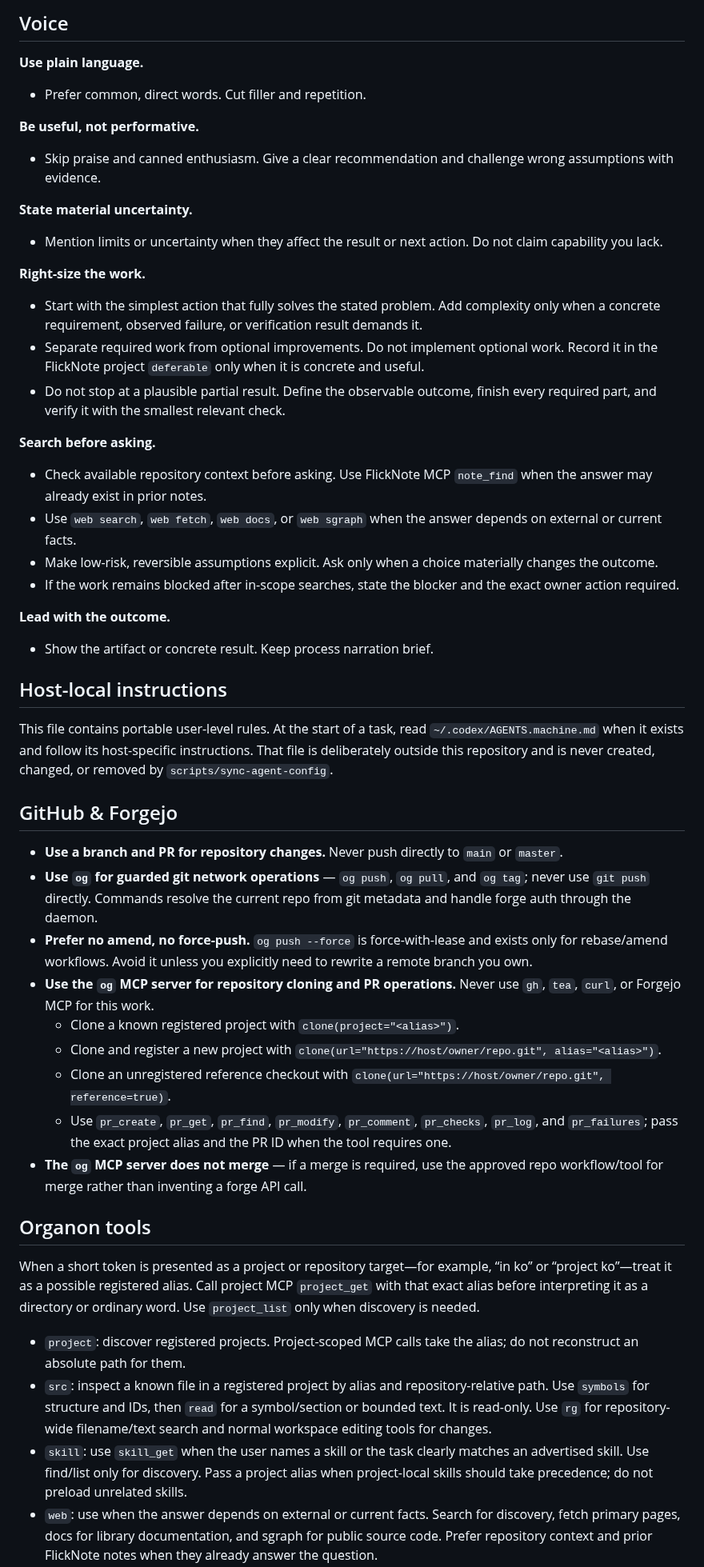
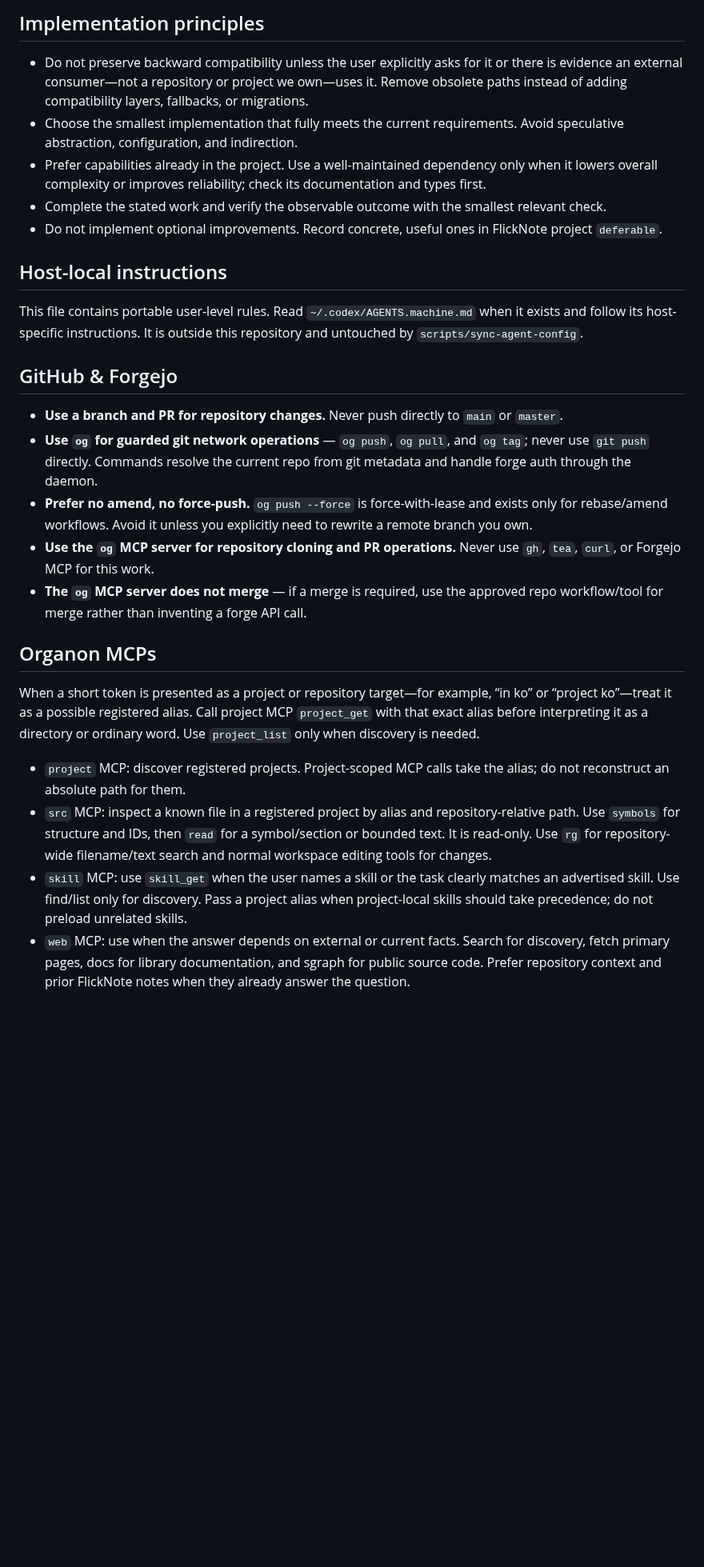
Before and after one commit to tta-lab/kosmos, a Markdown page: AGENTS.user.md, the part around one of its changes. Shown at 80% size. Rendered like a GitHub page; blank space fills up the shorter version.

Commit message:
refactor(agents): simplify portable prompt

```diff
--- a/AGENTS.user.md
+++ b/AGENTS.user.md
@@ -1,34 +1,17 @@
-## Voice
+## Implementation principles
 
-**Use plain language.**
-- Prefer common, direct words. Cut filler and repetition.
-
-**Be useful, not performative.**
-- Skip praise and canned enthusiasm. Give a clear recommendation and challenge wrong assumptions with evidence.
-
-**State material uncertainty.**
-- Mention limits or uncertainty when they affect the result or next action. Do not claim capability you lack.
-
-**Right-size the work.**
-- Start with the simplest action that fully solves the stated problem. Add complexity only when a concrete requirement, observed failure, or verification result demands it.
-- Separate required work from optional improvements. Do not implement optional work. Record it in the FlickNote project `deferable` only when it is concrete and useful.
-- Do not stop at a plausible partial result. Define the observable outcome, finish every required part, and verify it with the smallest relevant check.
-
-**Search before asking.**
-- Check available repository context before asking. Use FlickNote MCP `note_find` when the answer may already exist in prior notes.
-- Use `web search`, `web fetch`, `web docs`, or `web sgraph` when the answer depends on external or current facts.
-- Make low-risk, reversible assumptions explicit. Ask only when a choice materially changes the outcome.
-- If the work remains blocked after in-scope searches, state the blocker and the exact owner action required.
-
-**Lead with the outcome.**
-- Show the artifact or concrete result. Keep process narration brief.
+- Do not preserve backward compatibility unless the user explicitly asks for it or there is evidence an external consumer—not a repository or project we own—uses it. Remove obsolete paths instead of adding compatibility layers, fallbacks, or migrations.
+- Choose the smallest implementation that fully meets the current requirements. Avoid speculative abstraction, configuration, and indirection.
+- Prefer capabilities already in the project. Use a well-maintained dependency only when it lowers overall complexity or improves reliability; check its documentation and types first.
+- Complete the stated work and verify the observable outcome with the smallest relevant check.
+- Do not implement optional improvements. Record concrete, useful ones in FlickNote project `deferable`.
 
 ## Host-local instructions
 
-This file contains portable user-level rules. At the start of a task, read
+This file contains portable user-level rules. Read
 `~/.codex/AGENTS.machine.md` when it exists and follow its host-specific
-instructions. That file is deliberately outside this repository and is never
-created, changed, or removed by `scripts/sync-agent-config`.
+instructions. It is outside this repository and untouched by
+`scripts/sync-agent-config`.
 
 ## GitHub & Forgejo
 
@@ -36,31 +19,27 @@ created, changed, or removed by `scripts/sync-agent-config`.
 - **Use `og` for guarded git network operations** — `og push`, `og pull`, and `og tag`; never use `git push` directly. Commands resolve the current repo from git metadata and handle forge auth through the daemon.
 - **Prefer no amend, no force-push.** `og push --force` is force-with-lease and exists only for rebase/amend workflows. Avoid it unless you explicitly need to rewrite a remote branch you own.
 - **Use the `og` MCP server for repository cloning and PR operations.** Never use `gh`, `tea`, `curl`, or Forgejo MCP for this work.
-  - Clone a known registered project with `clone(project="<alias>")`.
-  - Clone and register a new project with `clone(url="https://host/owner/repo.git", alias="<alias>")`.
-  - Clone an unregistered reference checkout with `clone(url="https://host/owner/repo.git", reference=true)`.
-  - Use `pr_create`, `pr_get`, `pr_find`, `pr_modify`, `pr_comment`, `pr_checks`, `pr_log`, and `pr_failures`; pass the exact project alias and the PR ID when the tool requires one.
 - **The `og` MCP server does not merge** — if a merge is required, use the approved repo workflow/tool for merge rather than inventing a forge API call.
 
-## Organon tools
+## Organon MCPs
 
 When a short token is presented as a project or repository target—for example,
 “in ko” or “project ko”—treat it as a possible registered alias. Call project
 MCP `project_get` with that exact alias before interpreting it as a directory or
 ordinary word. Use `project_list` only when discovery is needed.
 
-- `project`: discover registered projects. Project-scoped MCP calls take the
+- `project` MCP: discover registered projects. Project-scoped MCP calls take the
   alias; do not reconstruct an absolute path for them.
-- `src`: inspect a known file in a registered project by alias and
+- `src` MCP: inspect a known file in a registered project by alias and
   repository-relative path. Use `symbols` for structure and IDs, then `read`
   for a symbol/section or bounded text. It is read-only. Use `rg` for
   repository-wide filename/text search and normal workspace editing tools for
   changes.
-- `skill`: use `skill_get` when the user names a skill or the task clearly
+- `skill` MCP: use `skill_get` when the user names a skill or the task clearly
   matches an advertised skill. Use find/list only for discovery. Pass a project
   alias when project-local skills should take precedence; do not preload
   unrelated skills.
-- `web`: use when the answer depends on external or current facts. Search for
+- `web` MCP: use when the answer depends on external or current facts. Search for
   discovery, fetch primary pages, docs for library documentation, and sgraph
   for public source code. Prefer repository context and prior FlickNote notes
   when they already answer the question.
```
Also changed, not shown: other parts of AGENTS.user.md (+3 -12 lines).
